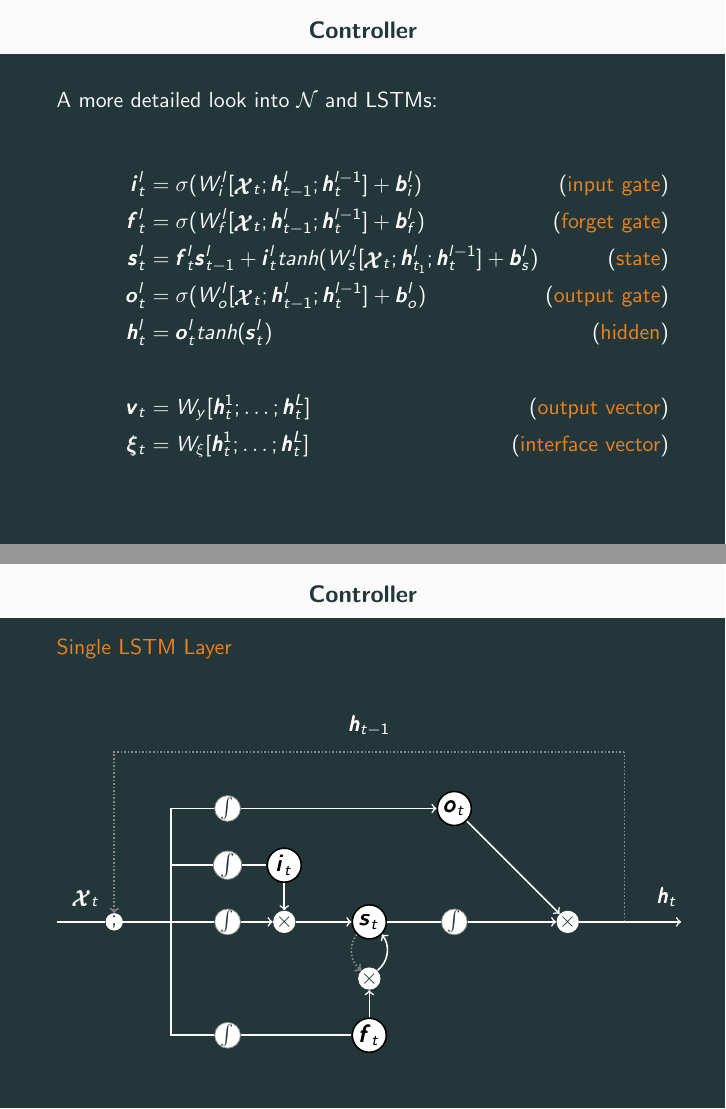
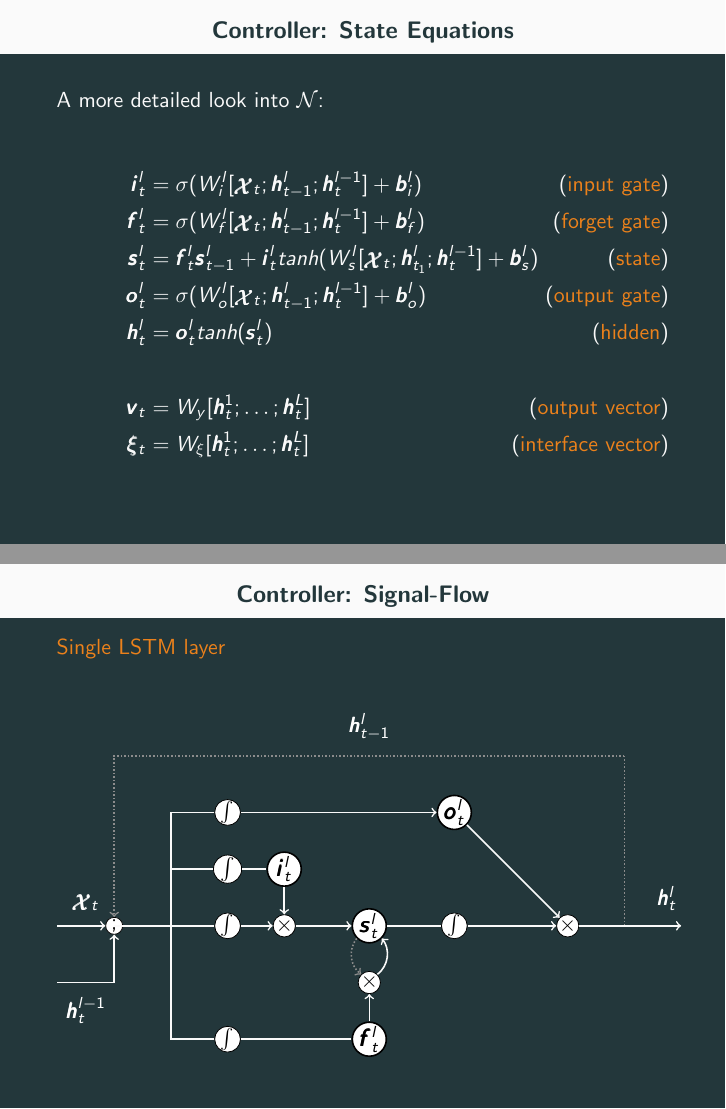
Before and after one commit to konstantinosKokos/LoCo, LaTeX slides (Presentation/Presentation.tex): pages 17 and 18 of 18, joined at a grey line. Compiled offline with pdfLaTeX.

```diff
--- a/Presentation/Presentation.tex
+++ b/Presentation/Presentation.tex
@@ -266,7 +266,7 @@
 \end{frame}
 
-\begin{frame}{Controller}
-	A more detailed look into $\mathcal{N}$ and LSTMs:\\
+\begin{frame}{Controller: State Equations}
+	A more detailed look into $\mathcal{N}$:\\
 	\begin{align}
 	\ii_t^l &= \sigma(W_i^l[\xx_t;\hh_{t-1}^l;\hh_t^{l-1}]+\bb_i^l)   \tag{\alert{input gate}}\\
 	\ff_t^l &= \sigma(W_f^l[\xx_t;\hh_{t-1}^l;\hh_t^{l-1}]+\bb_f^l)	\tag{\alert{forget gate}}\\
@@ -279,8 +279,8 @@
 	\end{align}
 \end{frame}
 
-\begin{frame}{Controller}
-	\alert{Single LSTM Layer}
+\begin{frame}{Controller: Signal-Flow}
+	\alert{Single LSTM layer}
 	\begin{figure}
 	\begin{tikzpicture}[scale=0.5]
 		%-------------------------------------------------------------------------------
@@ -296,32 +296,32 @@
 		%\draw[thick] (18,12) |- (0,0);
 
 		% core nodes
-		\node[circle, inner sep=0pt,minimum size=3mm,fill=white] (conc)
-			at (-0,6) {\textcolor{mDarkTeal}{$;$}};
+		\node[circle, draw=black, inner sep=0pt,minimum size=3mm,fill=white] (conc)
+			at (-0,6) {\textcolor{black}{$;$}};
 		\node[circle, draw=black, thick, inner sep=0pt,minimum size=6mm,fill=white] (s)
-			at (9,6) {\large\textcolor{black}{$\Ss_t$}};
-		\node[circle, inner sep=0pt,minimum size=3mm,fill=white] (fx)
-			at (9,4) {\textcolor{mDarkTeal}{$\times$}};
+			at (9,6) {\large\textcolor{black}{$\Ss_t^l$}};
+		\node[circle, draw=black, inner sep=0pt,minimum size=3mm,fill=white] (fx)
+			at (9,4) {\textcolor{black}{$\times$}};
 		\node[circle, draw=black, thick, inner sep=0pt,minimum size=6mm,fill=white] (f)
-			at (9,2) {\large\textcolor{black}{$\ff_t$}};
+			at (9,2) {\large\textcolor{black}{$\ff_t^l$}};
 		\node[circle, draw=black, thick, inner sep=0pt,minimum size=6mm,fill=white] (i)
-			at (6,8) {\large\textcolor{black}{$\ii_t$}};
-		\node[circle, inner sep=0pt,minimum size=3mm,fill=white] (ix)
-			at (6,6) {\textcolor{mDarkTeal}{$\times$}};
-		\node[circle, draw=gray!90, inner sep=0pt,minimum size=3mm,fill=white] (id)
-			at (4,8) {\textcolor{mDarkTeal}{$\int$}};
-		\node[circle, draw=gray!90, inner sep=0pt,minimum size=3mm,fill=white] (sd)
-			at  (4,6) {\small\textcolor{mDarkTeal}{$\int$}};
+			at (6,8) {\large\textcolor{black}{$\ii_t^l$}};
+		\node[circle, draw=black, inner sep=0pt,minimum size=3mm,fill=white] (ix)
+			at (6,6) {\textcolor{black}{$\times$}};
+		\node[circle, draw=black, inner sep=0pt,minimum size=3mm,fill=white] (id)
+			at (4,8) {\textcolor{black}{$\int$}};
+		\node[circle, draw=black, inner sep=0pt,minimum size=3mm,fill=white] (sd)
+			at  (4,6) {\small\textcolor{black}{$\int$}};
 		\node[circle, draw=black, thick, inner sep=0pt,minimum size=6mm,fill=white] (o)
-			at (12,10) {\large\textcolor{black}{$\oo_t$}};
-		\node[circle, inner sep=0pt,minimum size=3mm,fill=white] (ox)
-			at (16,6) {\textcolor{mDarkTeal}{$\times$}};
-		\node[circle, draw=gray!90, inner sep=0pt,minimum size=3mm,fill=white] (od)
-			at (12,6) {\small\textcolor{mDarkTeal}{$\int$}};
-		\node[circle, draw=gray!90, inner sep=0pt,minimum size=3mm,fill=white] (odd)
-			at (4,10) {\small\textcolor{mDarkTeal}{$\int$}};
-		\node[circle, draw=gray!90, inner sep=0pt,minimum size=3mm,fill=white] (fd)
-			at (4,2) {\small\textcolor{mDarkTeal}{$\int$}};
+			at (12,10) {\large\textcolor{black}{$\oo_t^l$}};
+		\node[circle, draw=black, inner sep=0pt,minimum size=3mm,fill=white] (ox)
+			at (16,6) {\textcolor{black}{$\times$}};
+		\node[circle, draw=black, inner sep=0pt,minimum size=3mm,fill=white] (od)
+			at (12,6) {\small\textcolor{black}{$\int$}};
+		\node[circle, draw=black, inner sep=0pt,minimum size=3mm,fill=white] (odd)
+			at (4,10) {\small\textcolor{black}{$\int$}};
+		\node[circle, draw=black, inner sep=0pt,minimum size=3mm,fill=white] (fd)
+			at (4,2) {\small\textcolor{black}{$\int$}};
 		% recurrency
 		\draw (f) edge[thick] (fd);
 		\draw[thick] (fd) -| (2,6);
@@ -345,9 +346,10 @@
 		\draw (ox) edge[->, thick] (20,6);
 
 		% labels
+		\node[label=below:$\textcolor{white}{\hh_t^{l-1}}$] (ht1) at (-1,4) {};
 		\node[label=above:$\textcolor{white}{\xx_t}$] (x) at (-1,6) {};
-		\node[label=above:$\textcolor{white}{\hh_t}$] (ht) at (19.5,6) {};
-		\node[label=above:$\textcolor{white}{\hh_{t-1}}$] (x) at (9,12) {};
+		\node[label=above:$\textcolor{white}{\hh_t^l}$] (ht) at (19.5,6) {};
+		\node[label=above:$\textcolor{white}{\hh_{t-1}^l}$] (x) at (9,12) {};
 		\end{tikzpicture}
 	\end{figure}
 \end{frame}
```
Also changed, not shown: Presentation/Presentation.pdf, Presentation/Presentation.tex (11 more changed lines).
